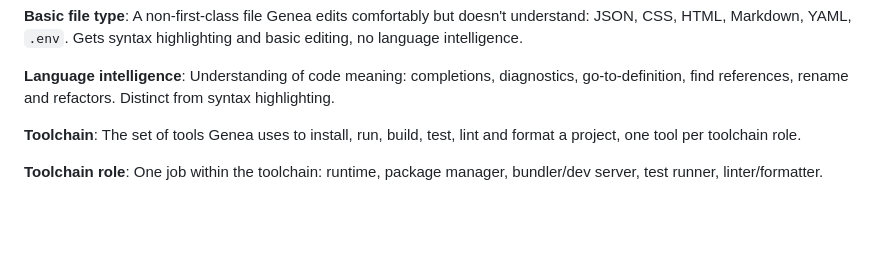
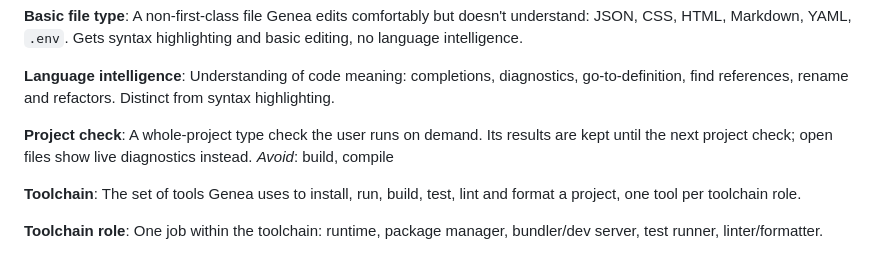
Before and after one commit to prudentmildew/genea, a Markdown page: GLOSSARY.md, the part around the change. GitHub-like rendering; blank space fills up the shorter version.

Commit message:
ADR 0002: tsgo only, no tsserver fallback; glossary: project check

```diff
--- a/GLOSSARY.md
+++ b/GLOSSARY.md
@@ -15,6 +15,9 @@ _Avoid_: supported language (ambiguous; basic file types are also "supported")
 **Basic file type**: A non-first-class file Genea edits comfortably but doesn't understand: JSON, CSS, HTML, Markdown, YAML, `.env`. Gets syntax highlighting and basic editing, no language intelligence.
 
 **Language intelligence**: Understanding of code meaning: completions, diagnostics, go-to-definition, find references, rename and refactors. Distinct from syntax highlighting.
+
+**Project check**: A whole-project type check the user runs on demand. Its results are kept until the next project check; open files show live diagnostics instead.
+_Avoid_: build, compile
 
 **Toolchain**: The set of tools Genea uses to install, run, build, test, lint and format a project, one tool per toolchain role.
 
```
Also changed, not shown: docs/adr/0002-tsgo-only-language-server.md (added, +9 -0 lines).
